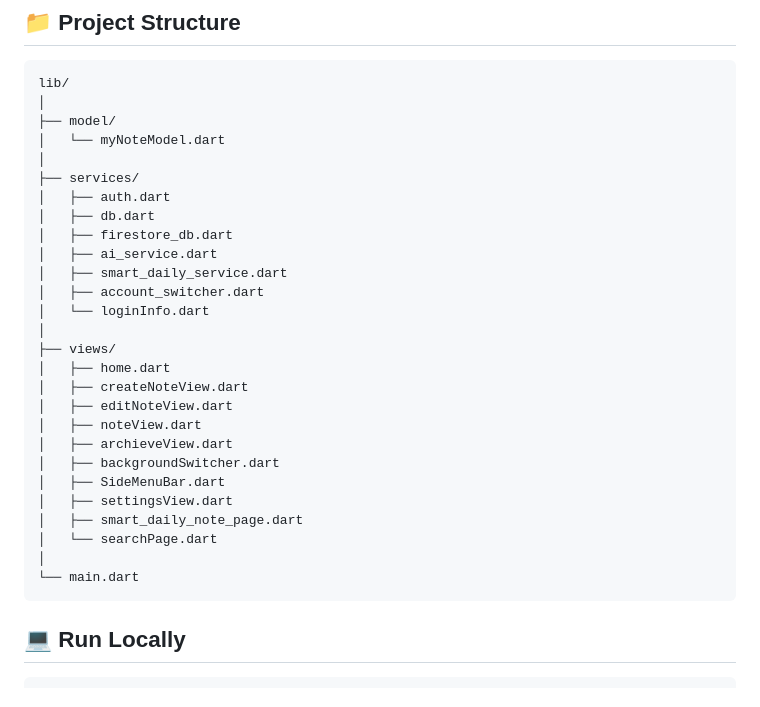
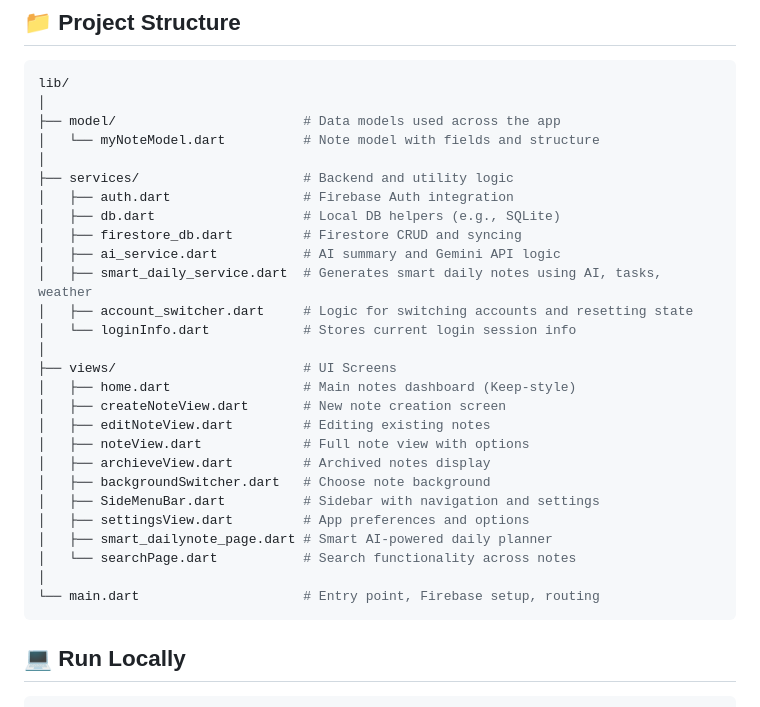
Before and after one commit to anuragJoshi05/ClipNote, a Markdown page: README.md, the part around the change. Drawn GitHub-style.

````diff
--- a/README.md
+++ b/README.md
@@ -118,31 +118,31 @@ How ClipNote handles sign-in and how each note is stored as key:value pairs.
 ```bash
 lib/
 │
-├── model/
-│   └── myNoteModel.dart
+├── model/                        # Data models used across the app
+│   └── myNoteModel.dart          # Note model with fields and structure
 │
-├── services/
-│   ├── auth.dart
-│   ├── db.dart
-│   ├── firestore_db.dart
-│   ├── ai_service.dart
-│   ├── smart_daily_service.dart
-│   ├── account_switcher.dart
-│   └── loginInfo.dart
+├── services/                     # Backend and utility logic
+│   ├── auth.dart                 # Firebase Auth integration
+│   ├── db.dart                   # Local DB helpers (e.g., SQLite)
+│   ├── firestore_db.dart         # Firestore CRUD and syncing
+│   ├── ai_service.dart           # AI summary and Gemini API logic
+│   ├── smart_daily_service.dart  # Generates smart daily notes using AI, tasks, weather
+│   ├── account_switcher.dart     # Logic for switching accounts and resetting state
+│   └── loginInfo.dart            # Stores current login session info
 │
-├── views/
-│   ├── home.dart
-│   ├── createNoteView.dart
-│   ├── editNoteView.dart
-│   ├── noteView.dart
-│   ├── archieveView.dart
-│   ├── backgroundSwitcher.dart
-│   ├── SideMenuBar.dart
-│   ├── settingsView.dart
-│   ├── smart_daily_note_page.dart
-│   └── searchPage.dart
+├── views/                        # UI Screens
+│   ├── home.dart                 # Main notes dashboard (Keep-style)
+│   ├── createNoteView.dart       # New note creation screen
+│   ├── editNoteView.dart         # Editing existing notes
+│   ├── noteView.dart             # Full note view with options
+│   ├── archieveView.dart         # Archived notes display
+│   ├── backgroundSwitcher.dart   # Choose note background
+│   ├── SideMenuBar.dart          # Sidebar with navigation and settings
+│   ├── settingsView.dart         # App preferences and options
+│   ├── smart_dailynote_page.dart # Smart AI-powered daily planner
+│   └── searchPage.dart           # Search functionality across notes
 │
-└── main.dart
+└── main.dart                     # Entry point, Firebase setup, routing
 ```
 
 ## 💻 Run Locally
````
